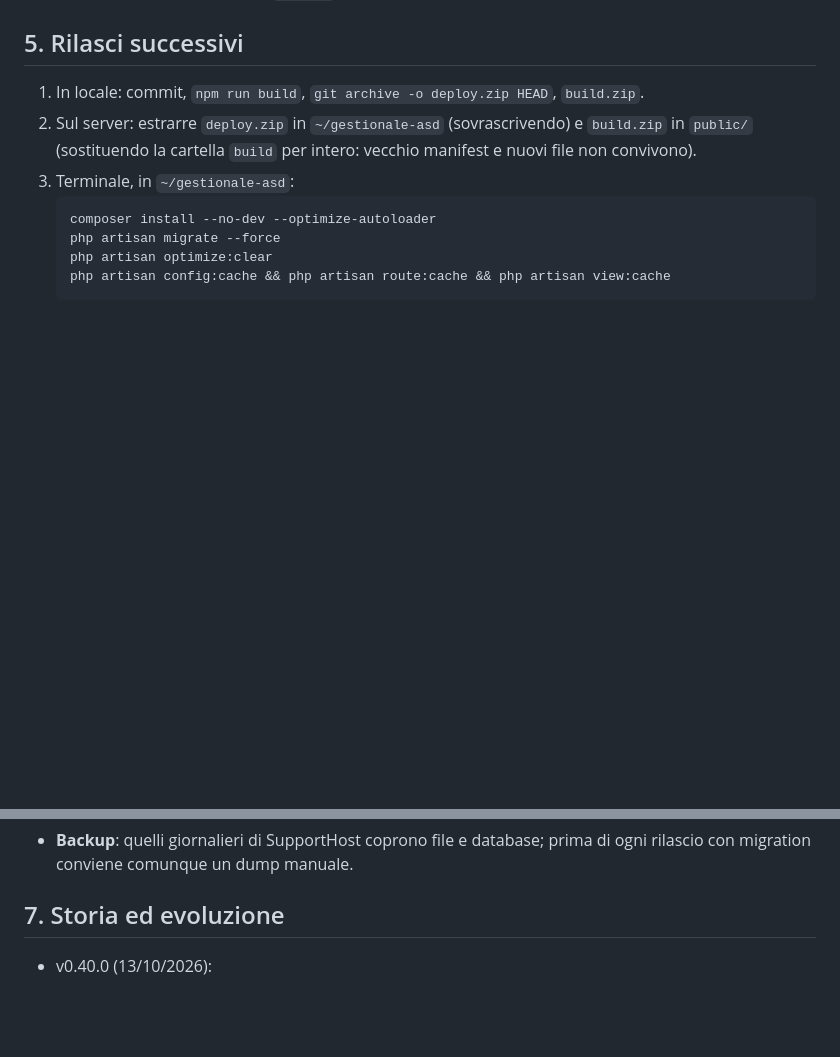
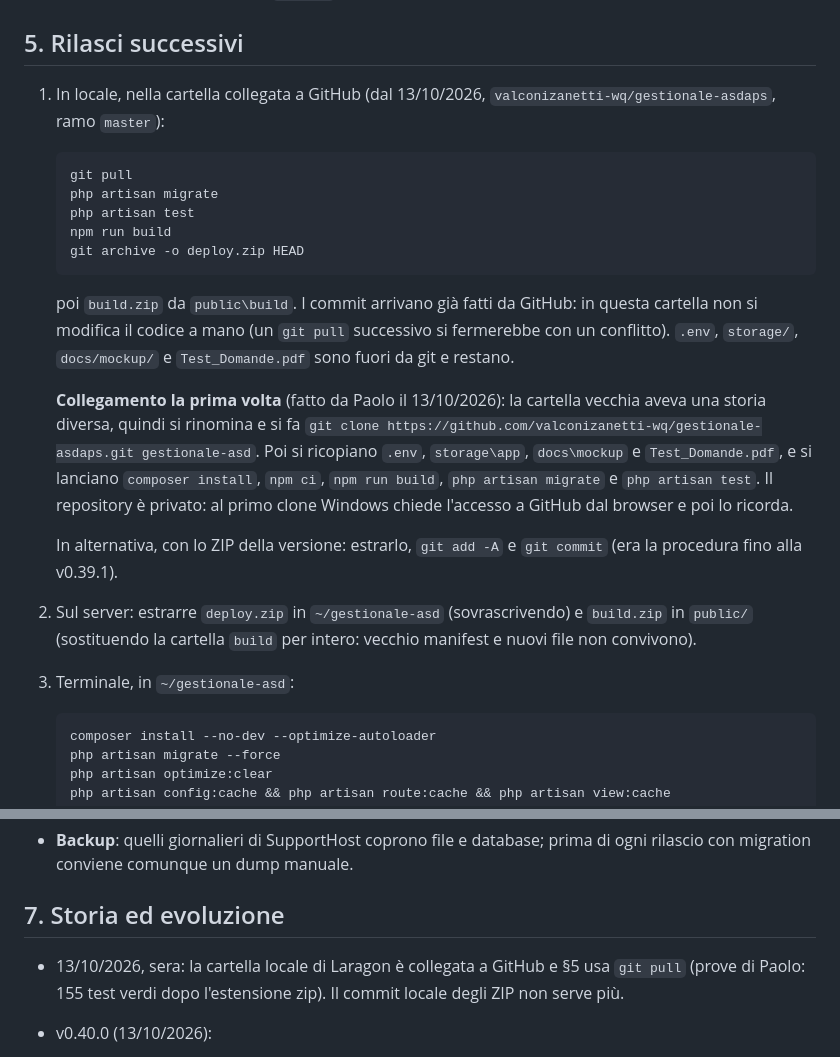
Before and after one commit to valconizanetti-wq/gestionale-asdaps, a Markdown page: docs/deploy.md, 2 parts joined by grey strips. GitHub-like rendering; blank space fills up the shorter version.

Commit message:
deploy.md: aggiornamento locale con git pull da GitHub
Co-Authored-By: Claude Opus 5.5 <noreply@anthropic.com>
Claude-Session: https://claude.ai/code/session_01MkHEzxKYLrW47WYQvDfkoT

````diff
--- a/docs/deploy.md
+++ b/docs/deploy.md
@@ -257,8 +257,31 @@ altrimenti Laravel continua a usare la configurazione precedente.
 
 ## 5. Rilasci successivi
 
-1. In locale: commit, `npm run build`, `git archive -o deploy.zip HEAD`,
-   `build.zip`.
+1. In locale, nella cartella collegata a GitHub (dal 13/10/2026,
+   `valconizanetti-wq/gestionale-asdaps`, ramo `master`):
+   ```
+   git pull
+   php artisan migrate
+   php artisan test
+   npm run build
+   git archive -o deploy.zip HEAD
+   ```
+   poi `build.zip` da `public\build`. I commit arrivano già fatti da
+   GitHub: in questa cartella non si modifica il codice a mano (un `git
+   pull` successivo si fermerebbe con un conflitto). `.env`, `storage/`,
+   `docs/mockup/` e `Test_Domande.pdf` sono fuori da git e restano.
+
+   **Collegamento la prima volta** (fatto da Paolo il 13/10/2026): la
+   cartella vecchia aveva una storia diversa, quindi si rinomina e si fa
+   `git clone https://github.com/valconizanetti-wq/gestionale-asdaps.git
+   gestionale-asd`. Poi si ricopiano `.env`, `storage\app`, `docs\mockup`
+   e `Test_Domande.pdf`, e si lanciano `composer install`, `npm ci`,
+   `npm run build`, `php artisan migrate` e `php artisan test`. Il
+   repository è privato: al primo clone Windows chiede l'accesso a GitHub
+   dal browser e poi lo ricorda.
+
+   In alternativa, con lo ZIP della versione: estrarlo, `git add -A` e
+   `git commit` (era la procedura fino alla v0.39.1).
 2. Sul server: estrarre `deploy.zip` in `~/gestionale-asd`
    (sovrascrivendo) e `build.zip` in `public/` (sostituendo la cartella
    `build` per intero: vecchio manifest e nuovi file non convivono).
@@ -379,6 +402,10 @@ non vengono toccati.
 
 ## 7. Storia ed evoluzione
 
+- 13/10/2026, sera: la cartella locale di Laragon è collegata a GitHub e
+  §5 usa `git pull` (prove di Paolo: 155 test verdi dopo l'estensione
+  zip). Il commit locale degli ZIP non serve più.
+
 - v0.40.0 (13/10/2026):
   - migration `000103`: ruoli nella tabella `gl_users_ruoli`, tolta
     `gl_users.ruolo`, sezione «Utenti» con i permessi; nessun seeder da
````
